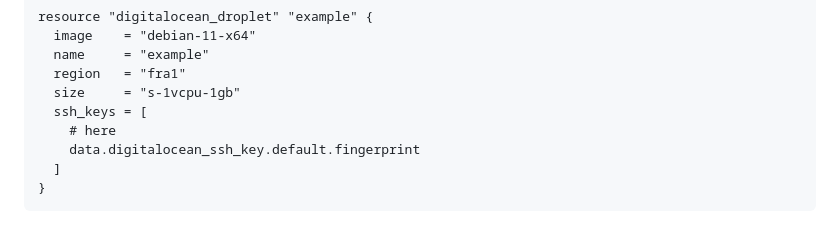
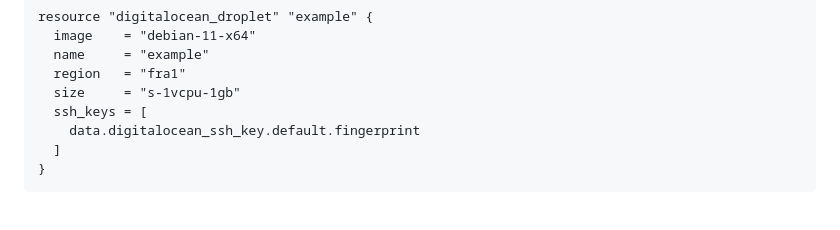
Before and after one commit to ondrejsika/terraform-training, a Markdown page: README.md, the part around the change. Drawn GitHub-style.

Commit message:
chore: Clean up

```diff
--- a/README.md
+++ b/README.md
@@ -432,7 +432,6 @@ resource "digitalocean_droplet" "example" {
   region   = "fra1"
   size     = "s-1vcpu-1gb"
   ssh_keys = [
-    # here
     data.digitalocean_ssh_key.default.fingerprint
   ]
 }
```
